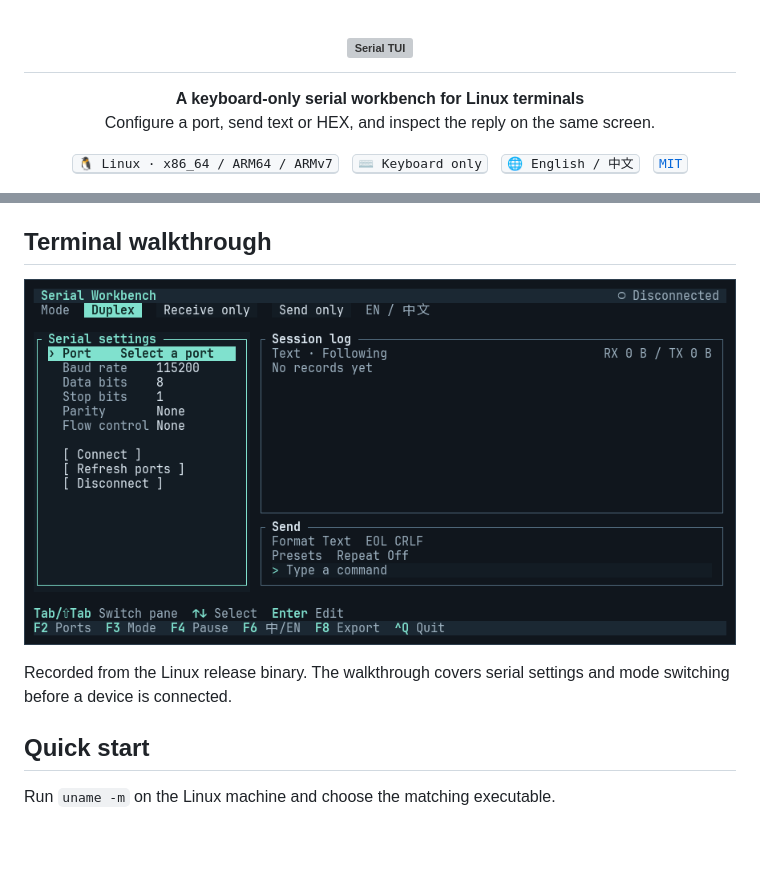
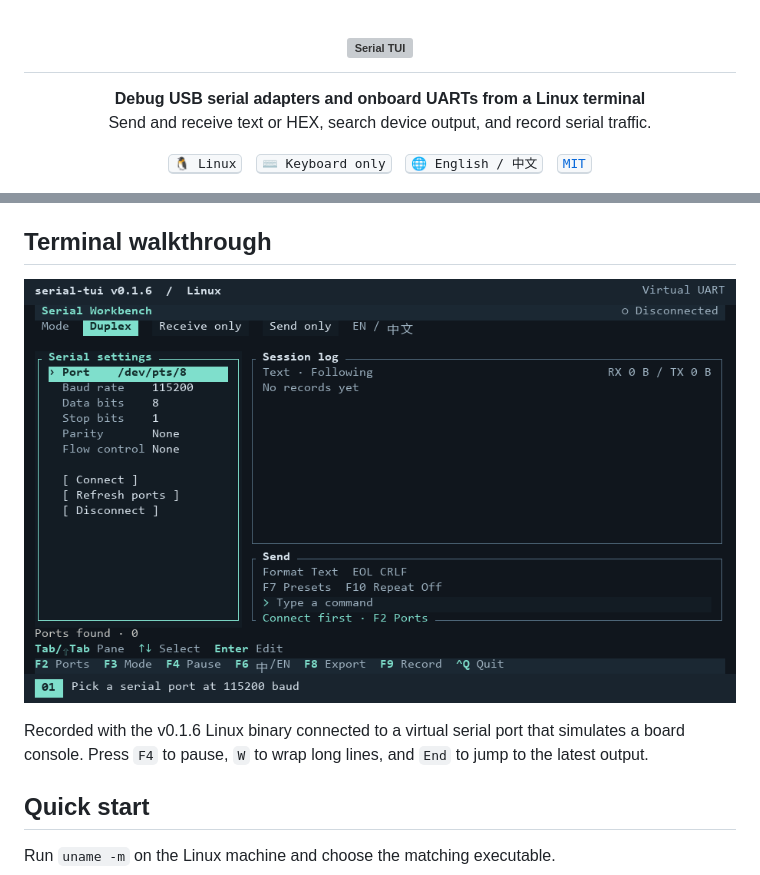
Before and after one commit to Boscodoggggg/serial-tui, a Markdown page: README.md, 2 parts joined by grey strips. GitHub-like rendering; pictures changed too: docs/assets/terminal-en.gif; blank space fills up the shorter version; grey boxes are pictures that could not be loaded.

```diff
--- a/README.md
+++ b/README.md
@@ -3,12 +3,12 @@
 </h1>
 
 <p align="center">
-  <strong>A keyboard-only serial workbench for Linux terminals</strong><br>
-  Configure a port, send text or HEX, and inspect the reply on the same screen.
+  <strong>Debug USB serial adapters and onboard UARTs from a Linux terminal</strong><br>
+  Send and receive text or HEX, search device output, and record serial traffic.
 </p>
 
 <p align="center">
-  <kbd>🐧 Linux · x86_64 / ARM64 / ARMv7</kbd> &nbsp; <kbd>⌨️ Keyboard only</kbd> &nbsp; <kbd>🌐 English / 中文</kbd> &nbsp; <a href="LICENSE"><kbd>MIT</kbd></a>
+  <kbd>🐧 Linux</kbd> &nbsp; <kbd>⌨️ Keyboard only</kbd> &nbsp; <kbd>🌐 English / 中文</kbd> &nbsp; <a href="LICENSE"><kbd>MIT</kbd></a>
 </p>
 
 <p align="center">
@@ -21,5 +28,5 @@
 
-Recorded from the Linux release binary. The walkthrough covers serial settings and mode switching before a device is connected.
+Recorded with the v0.1.6 Linux binary connected to a virtual serial port that simulates a board console. Press `F4` to pause, `W` to wrap long lines, and `End` to jump to the latest output.
 
 ## Quick start
 
```
Also changed, not shown: other parts of README.md (+9 -2 lines), README.zh-CN.md (+13 -6 lines), docs/assets/terminal-zh.gif.
